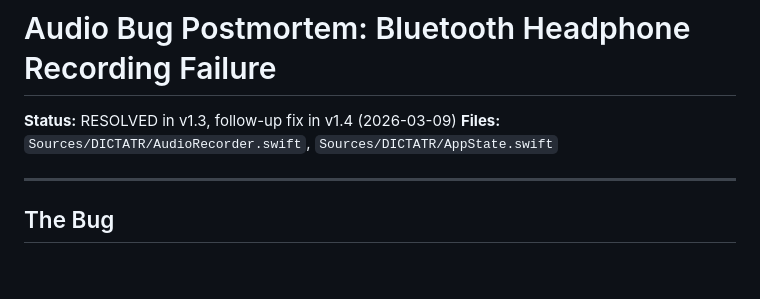
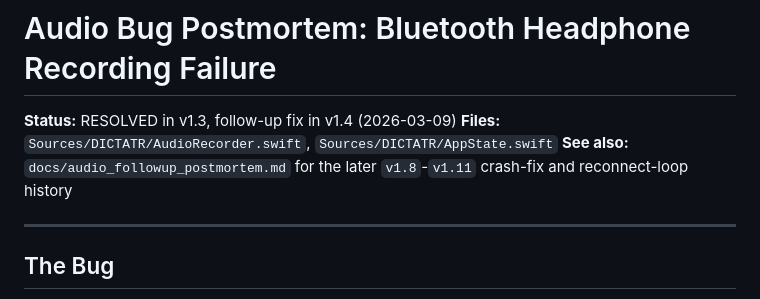
Before and after one commit to HannoJacobs/DICTATR, a Markdown page: docs/audio_bug_postmortem.md, the part around the change. Drawn GitHub-style; blank space fills up the shorter version.

```diff
--- a/docs/audio_bug_postmortem.md
+++ b/docs/audio_bug_postmortem.md
@@ -2,6 +2,7 @@
 
 **Status:** RESOLVED in v1.3, follow-up fix in v1.4 (2026-03-09)
 **Files:** `Sources/DICTATR/AudioRecorder.swift`, `Sources/DICTATR/AppState.swift`
+**See also:** `docs/audio_followup_postmortem.md` for the later `v1.8`-`v1.11` crash-fix and reconnect-loop history
 
 ---
 
```
Also changed, not shown: docs/audio_followup_postmortem.md (added, +276 -0 lines).
